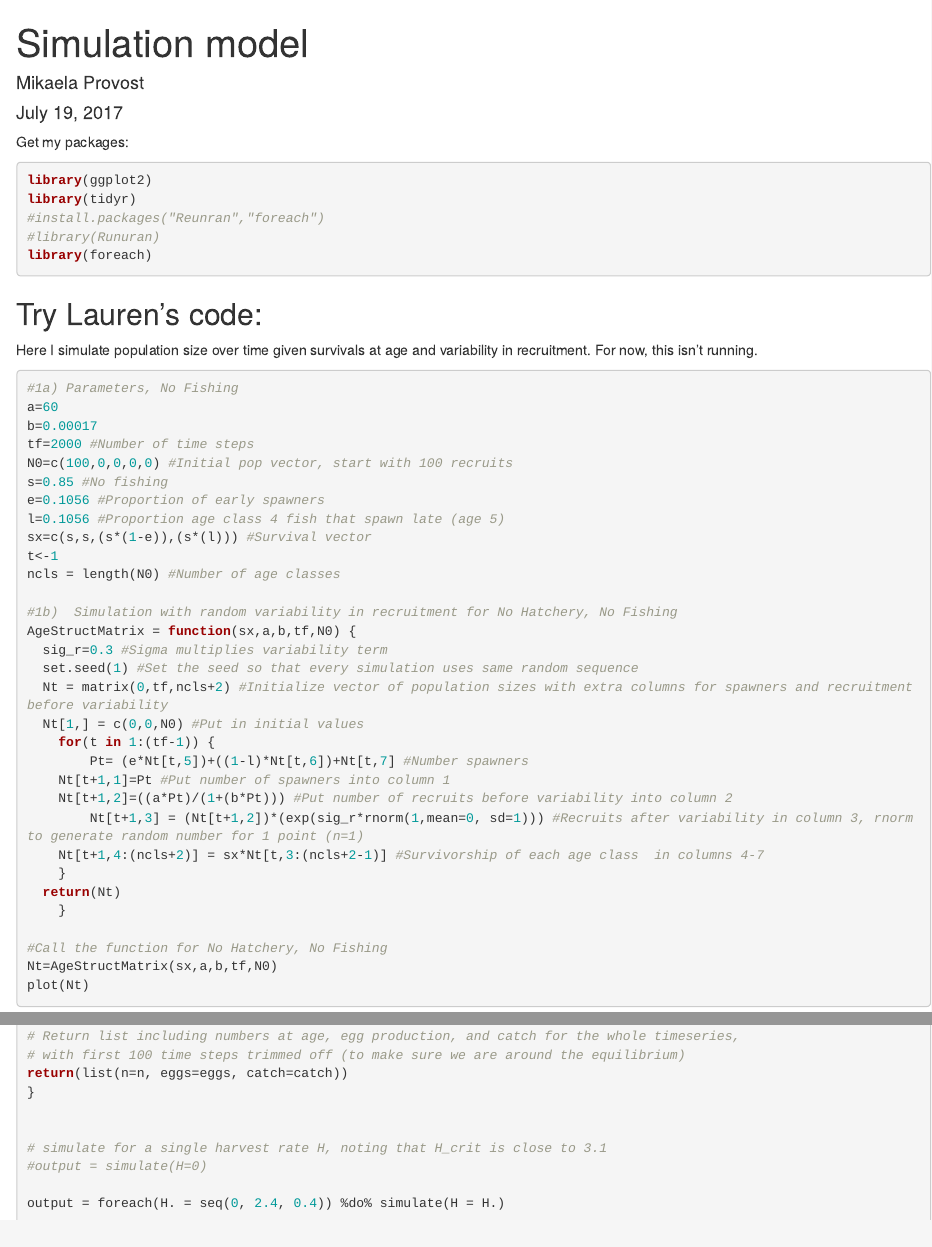
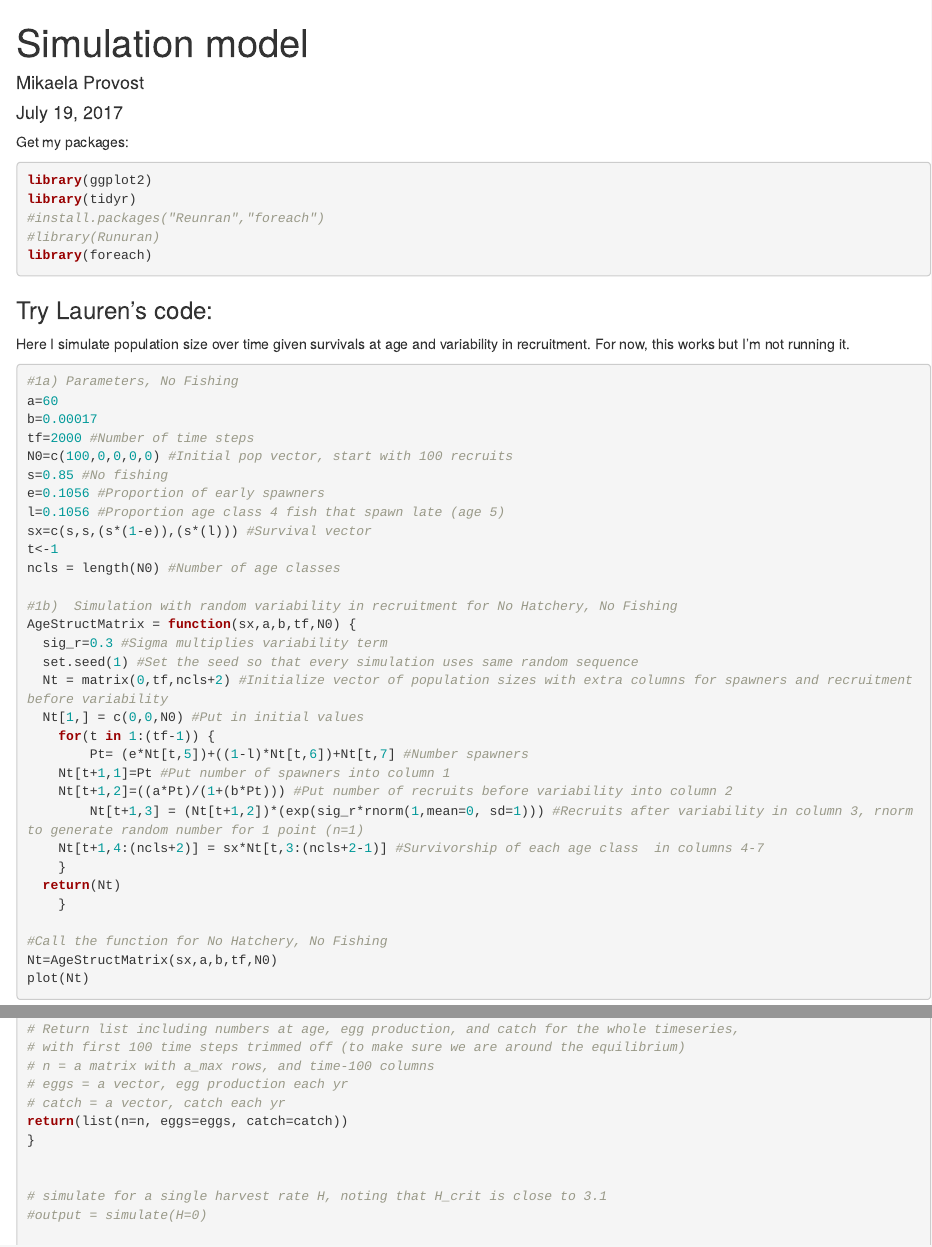
Before and after one commit to mikprov/popdy, an R Markdown document (simulation_model.rmd): the page in a window 1100 px wide, from its top, and a second part further down, joined at a grey line. Rendered offline with R 4.5, knitr and Pandoc, with nearby package versions.

Commit message:
more annotations

````diff
--- a/simulation_model.rmd
+++ b/simulation_model.rmd
@@ -13,8 +13,9 @@ library(tidyr)
 #library(Runuran)
 library(foreach)
 ```
-## Try Lauren's code:
-Here I simulate population size over time given survivals at age and variability in recruitment. For now, this isn't running.
+### Try Lauren's code:
+
+Here I simulate population size over time given survivals at age and variability in recruitment. For now, this works but I'm not running it.
 ```{r, eval=FALSE}
 #1a) Parameters, No Fishing
 a=60
@@ -185,6 +186,9 @@ simulate <- function(parms_plus = parms_plus, H = 0) {
   }
 # Return list including numbers at age, egg production, and catch for the whole timeseries,
 # with first 100 time steps trimmed off (to make sure we are around the equilibrium)
+# n = a matrix with a_max rows, and time-100 columns
+# eggs = a vector, egg production each yr
+# catch = a vector, catch each yr
 return(list(n=n, eggs=eggs, catch=catch))
 }
 
````
Also changed, not shown: simulation_model.rmd (2 more changed lines).
